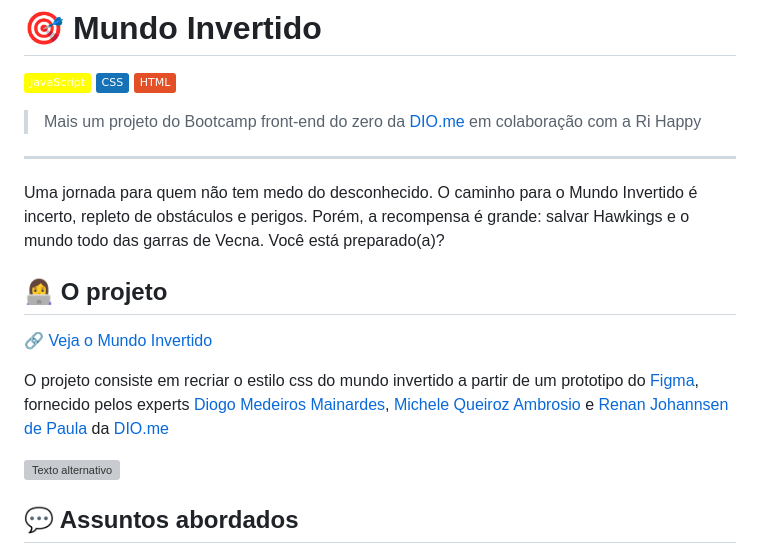
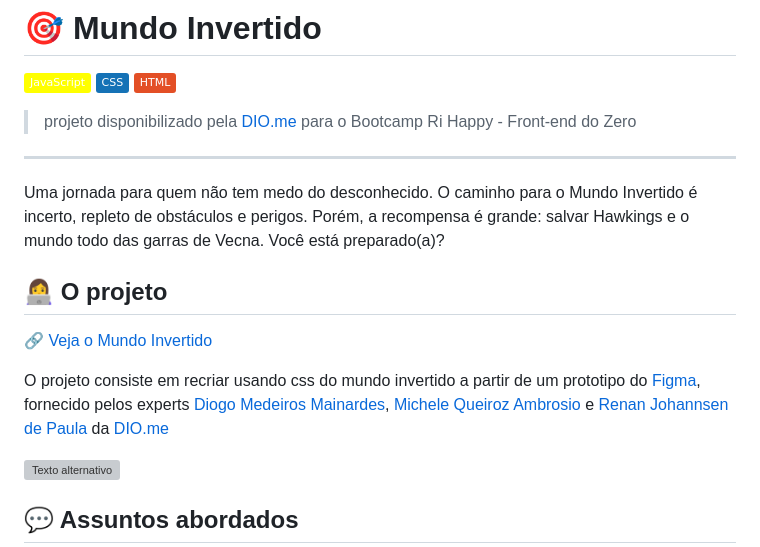
Before and after one commit to codebytayne/mundo-invertido, a Markdown page: README.md, the part around the change. GitHub-like rendering; badges without logos; grey boxes are pictures that could not be loaded.

```diff
--- a/README.md
+++ b/README.md
@@ -5,7 +5,7 @@
 ![HTML](https://img.shields.io/badge/HTML-E34F26?style=flat&logo=html5&logoColor=white)
 
 
-> Mais um projeto do Bootcamp front-end do zero da [DIO.me](https://web.dio.me/) em colaboração com a Ri Happy
+> projeto disponibilizado pela [DIO.me](https://web.dio.me/) para o Bootcamp Ri Happy - Front-end do Zero
 
 -------
 Uma jornada para quem não tem medo do desconhecido. O caminho para o Mundo Invertido é incerto, repleto de obstáculos e perigos. Porém, a recompensa é grande: salvar Hawkings e o mundo todo das garras de Vecna. Você está preparado(a)?
@@ -14,7 +14,7 @@ Uma jornada para quem não tem medo do desconhecido. O caminho para o Mundo Inve
 
 🔗 [Veja o Mundo Invertido](https://codebytayne.github.io/mundo-invertido/)
 
-O projeto consiste em recriar o estilo css do mundo invertido a partir de um prototipo do [Figma](https://www.figma.com/design/I3Q42CcVUziRN3iMfTrbfb/Stranger-Things), fornecido pelos experts [Diogo Medeiros Mainardes](https://www.linkedin.com/in/diogomainardes/), [Michele Queiroz Ambrosio](https://www.linkedin.com/in/michele-ambrosio-a4899661/) e [Renan Johannsen de Paula](https://www.linkedin.com/in/renanjpaula/) da [DIO.me](https://web.dio.me/)
+O projeto consiste em recriar usando css do mundo invertido a partir de um prototipo do [Figma](https://www.figma.com/design/I3Q42CcVUziRN3iMfTrbfb/Stranger-Things), fornecido pelos experts [Diogo Medeiros Mainardes](https://www.linkedin.com/in/diogomainardes/), [Michele Queiroz Ambrosio](https://www.linkedin.com/in/michele-ambrosio-a4899661/) e [Renan Johannsen de Paula](https://www.linkedin.com/in/renanjpaula/) da [DIO.me](https://web.dio.me/)
 
 ![Texto alternativo](src/images/demo/demo.gif)
 
```
